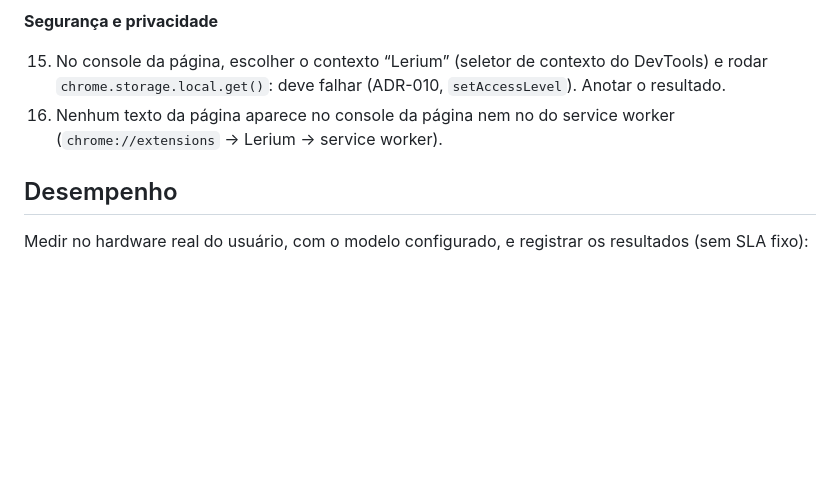
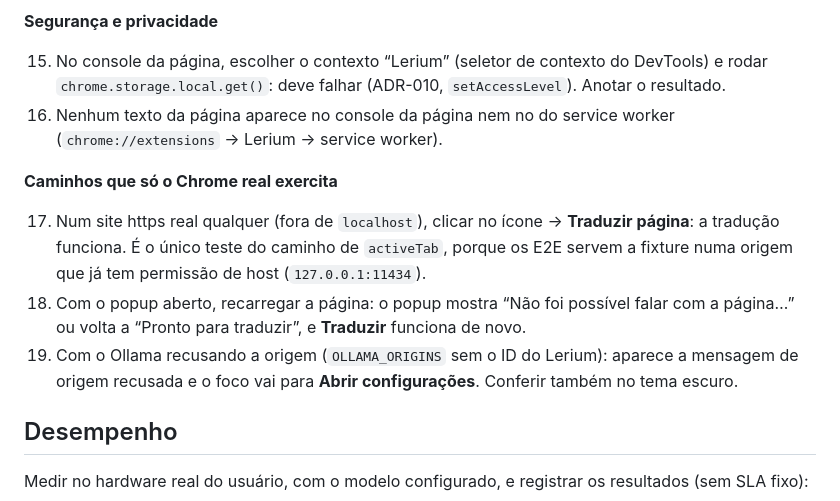
Before and after one commit to enricobarni/Lerium, a Markdown page: docs/TEST_PLAN.md, the part around the change. Drawn GitHub-style; blank space fills up the shorter version.

```diff
--- a/docs/TEST_PLAN.md
+++ b/docs/TEST_PLAN.md
@@ -189,6 +189,19 @@ Anote o resultado de cada item (ok / falhou + o que apareceu).
 16. Nenhum texto da página aparece no console da página nem no do service
     worker (`chrome://extensions` → Lerium → service worker).
 
+**Caminhos que só o Chrome real exercita**
+
+17. Num site https real qualquer (fora de `localhost`), clicar no ícone →
+    **Traduzir página**: a tradução funciona. É o único teste do caminho de
+    `activeTab`, porque os E2E servem a fixture numa origem que já tem
+    permissão de host (`127.0.0.1:11434`).
+18. Com o popup aberto, recarregar a página: o popup mostra “Não foi possível
+    falar com a página…” ou volta a “Pronto para traduzir”, e **Traduzir**
+    funciona de novo.
+19. Com o Ollama recusando a origem (`OLLAMA_ORIGINS` sem o ID do Lerium):
+    aparece a mensagem de origem recusada e o foco vai para **Abrir
+    configurações**. Conferir também no tema escuro.
+
 ## Desempenho
 
 Medir no hardware real do usuário, com o modelo configurado, e registrar os
```
Also changed, not shown: docs/PROGRESS.md (+36 -2 lines).
